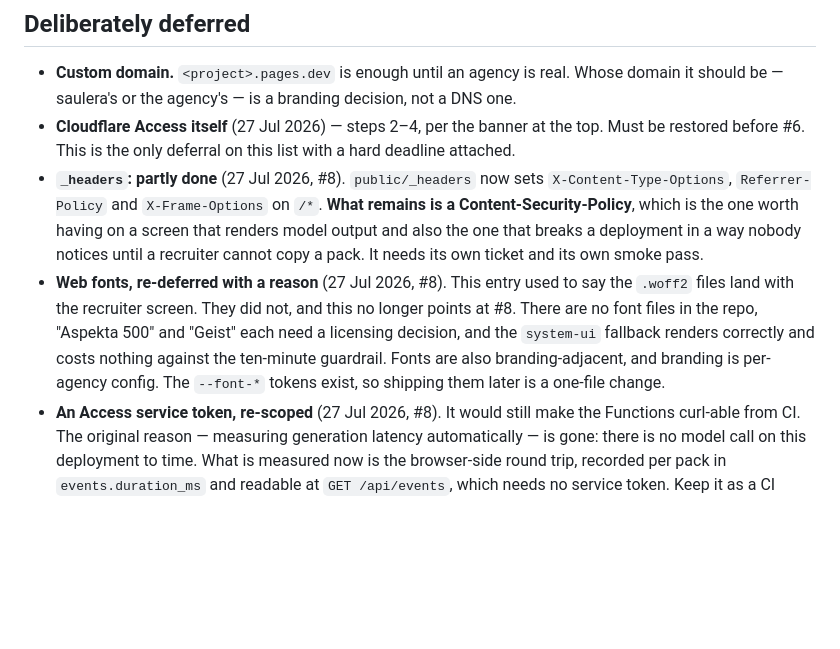
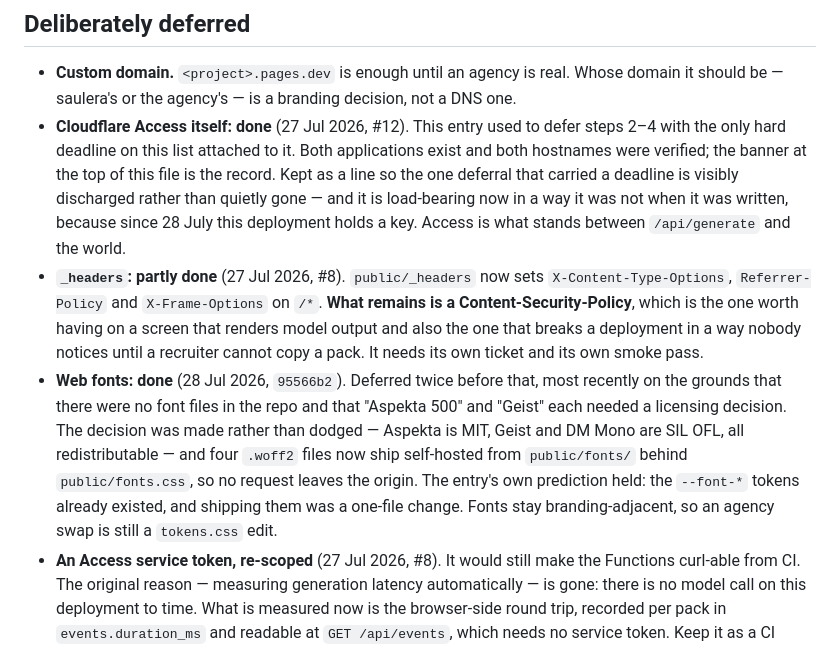
Before and after one commit to linardsb/saulera-dossier-engine, a Markdown page: DEPLOY.md, the part around the change. GitHub-like rendering; blank space fills up the shorter version.

Commit message:
docs: two deferrals on the runbook's list that were already discharged
Both were false where they sat. "Cloudflare Access itself" still read as
deferred with a hard deadline attached, four hundred lines below the banner
that says Access is ON and verified — it was discharged by #12 on 27 Jul and
the entry never caught up. "Web fonts" still said there are no font files in
the repo and that Aspekta and Geist each need a licensing decision; 95566b2
answered the licensing question and shipped four self-hosted woff2.

Marked done in place rather than deleted, which is what this list already does
with "_headers: partly done" — a runbook that quietly loses its own history is
the thing the file's opening paragraph is against.

The Access line also says what it now carries. When it was written the argument
for tolerating a public deployment was that no key was bound and nothing called
a model. Since 43fcc33 both halves are false, so Access is what stands between
/api/generate and the world. Verified while writing this: /api/health,
/api/clients and /api/events all 302 to cloudflareaccess.com, so the policy
covers the API prefix and not only the apex.

Co-Authored-By: Claude Opus 5 (1M context) <noreply@anthropic.com>
Claude-Session: https://claude.ai/code/session_01LXYbeDUvq8HWQKvV6vtzJ4

```diff
--- a/DEPLOY.md
+++ b/DEPLOY.md
@@ -385,19 +385,24 @@ Access — re-verify after any change to the applications or the policy:
 
 - **Custom domain.** `<project>.pages.dev` is enough until an agency is real. Whose domain
   it should be — saulera's or the agency's — is a branding decision, not a DNS one.
-- **Cloudflare Access itself** (27 Jul 2026) — steps 2–4, per the banner at the top. Must be
-  restored before #6. This is the only deferral on this list with a hard deadline attached.
+- **Cloudflare Access itself: done** (27 Jul 2026, #12). This entry used to defer steps 2–4 with
+  the only hard deadline on this list attached to it. Both applications exist and both hostnames
+  were verified; the banner at the top of this file is the record. Kept as a line so the one
+  deferral that carried a deadline is visibly discharged rather than quietly gone — and it is
+  load-bearing now in a way it was not when it was written, because since 28 July this
+  deployment holds a key. Access is what stands between `/api/generate` and the world.
 - **`_headers`: partly done** (27 Jul 2026, #8). `public/_headers` now sets
   `X-Content-Type-Options`, `Referrer-Policy` and `X-Frame-Options` on `/*`. **What remains is
   a Content-Security-Policy**, which is the one worth having on a screen that renders model
   output and also the one that breaks a deployment in a way nobody notices until a recruiter
   cannot copy a pack. It needs its own ticket and its own smoke pass.
-- **Web fonts, re-deferred with a reason** (27 Jul 2026, #8). This entry used to say the
-  `.woff2` files land with the recruiter screen. They did not, and this no longer points at #8.
-  There are no font files in the repo, "Aspekta 500" and "Geist" each need a licensing
-  decision, and the `system-ui` fallback renders correctly and costs nothing against the
-  ten-minute guardrail. Fonts are also branding-adjacent, and branding is per-agency config.
-  The `--font-*` tokens exist, so shipping them later is a one-file change.
+- **Web fonts: done** (28 Jul 2026, `95566b2`). Deferred twice before that, most recently on the
+  grounds that there were no font files in the repo and that "Aspekta 500" and "Geist" each
+  needed a licensing decision. The decision was made rather than dodged — Aspekta is MIT, Geist
+  and DM Mono are SIL OFL, all redistributable — and four `.woff2` files now ship self-hosted
+  from `public/fonts/` behind `public/fonts.css`, so no request leaves the origin. The entry's
+  own prediction held: the `--font-*` tokens already existed, and shipping them was a one-file
+  change. Fonts stay branding-adjacent, so an agency swap is still a `tokens.css` edit.
 - **An Access service token, re-scoped** (27 Jul 2026, #8). It would still make the Functions
   curl-able from CI. The original reason — measuring generation latency automatically — is
   gone: there is no model call on this deployment to time. What is measured now is the
```
